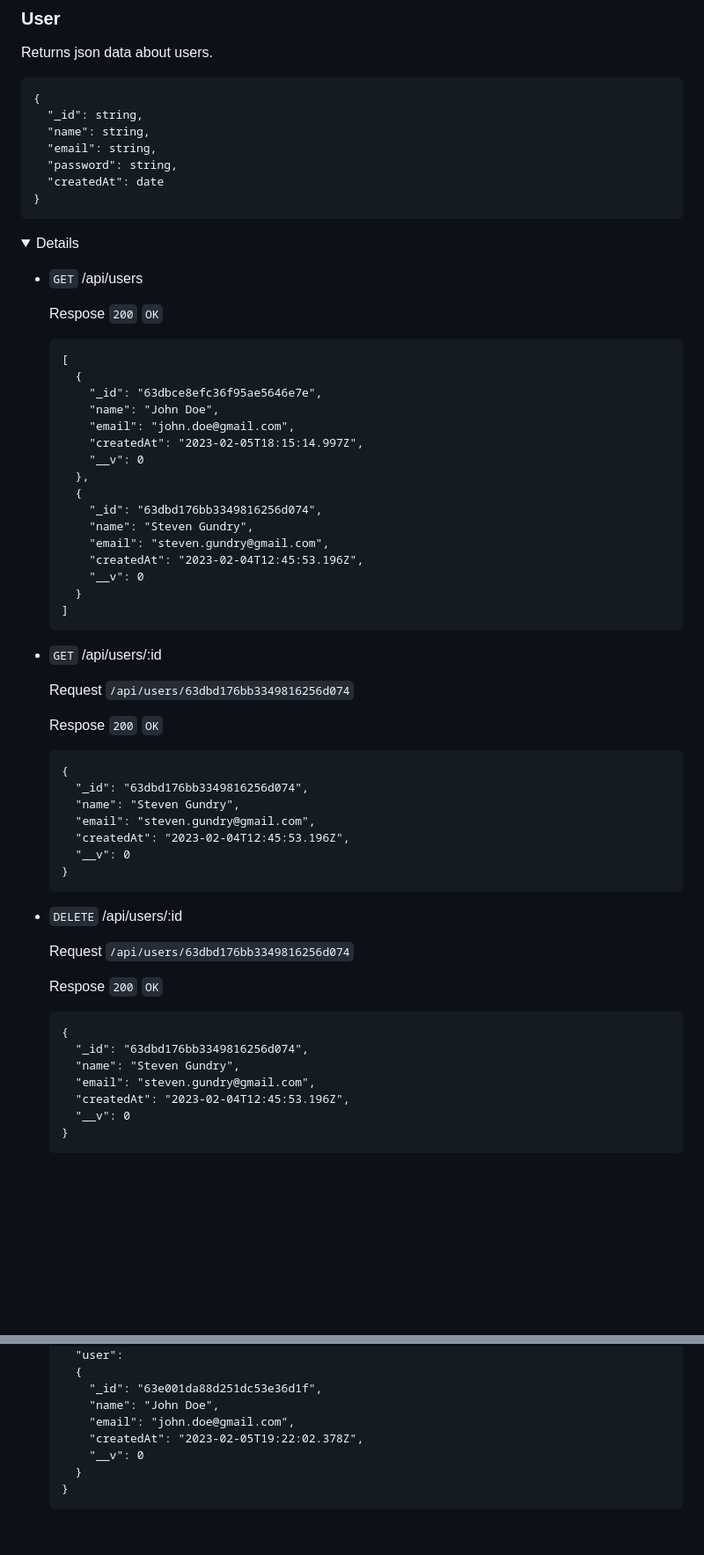
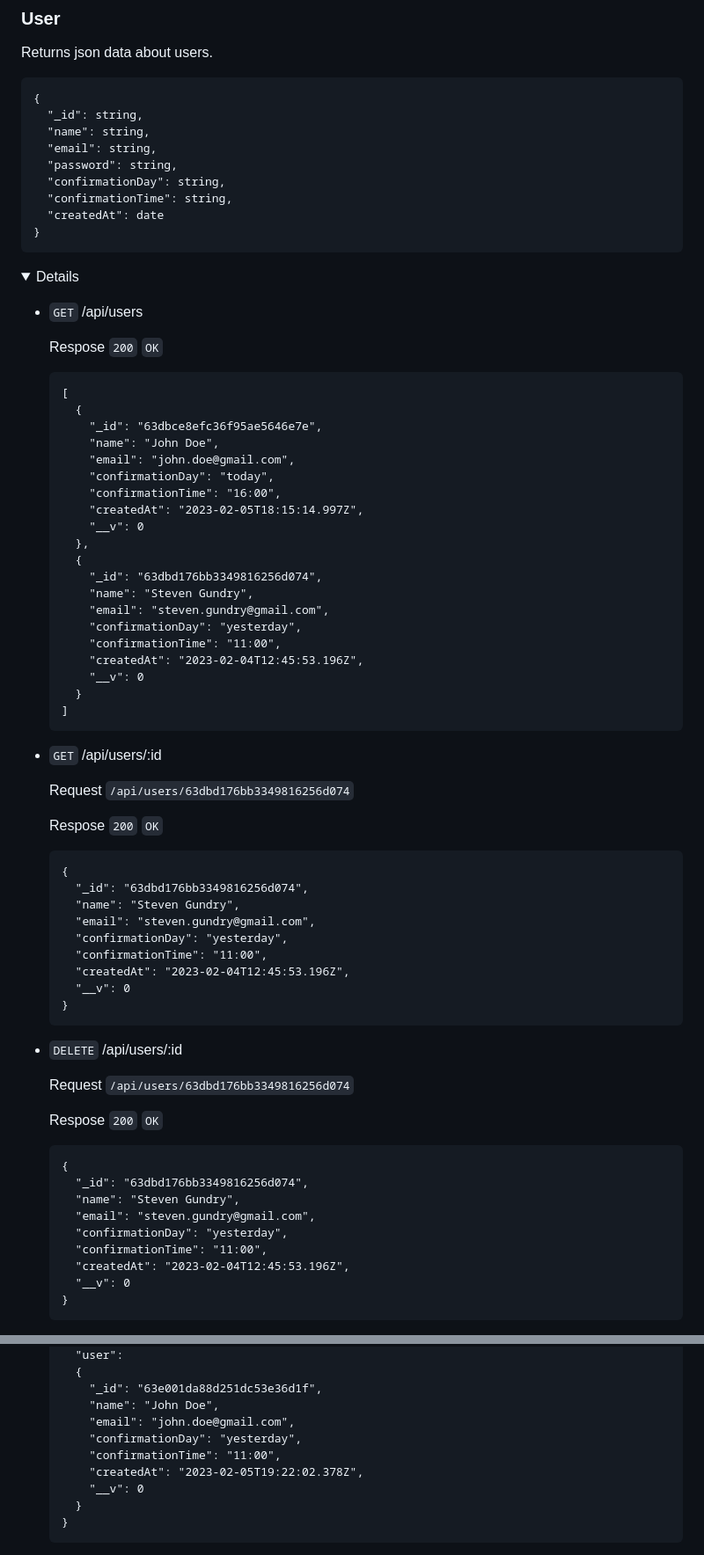
Before and after one commit to lexarudak/routine, a Markdown page: api.md, 2 parts joined by grey strips. Shown at 88% size. Rendered like a GitHub page; folded sections open; blank space fills up the shorter version.

````diff
--- a/api.md
+++ b/api.md
@@ -21,6 +21,8 @@ Returns json data about users.
   "name": string,
   "email": string,
   "password": string,
+  "confirmationDay": string,
+  "confirmationTime": string,
   "createdAt": date
 }
 ```
@@ -36,6 +38,8 @@ Returns json data about users.
       "_id": "63dbce8efc36f95ae5646e7e",
       "name": "John Doe",
       "email": "john.doe@gmail.com",
+      "confirmationDay": "today",
+      "confirmationTime": "16:00",
       "createdAt": "2023-02-05T18:15:14.997Z",
       "__v": 0
     },
@@ -43,6 +47,8 @@ Returns json data about users.
       "_id": "63dbd176bb3349816256d074",
       "name": "Steven Gundry",
       "email": "steven.gundry@gmail.com",
+      "confirmationDay": "yesterday",
+      "confirmationTime": "11:00",
       "createdAt": "2023-02-04T12:45:53.196Z",
       "__v": 0
     }
@@ -60,6 +66,8 @@ Returns json data about users.
     "_id": "63dbd176bb3349816256d074",
     "name": "Steven Gundry",
     "email": "steven.gundry@gmail.com",
+    "confirmationDay": "yesterday",
+    "confirmationTime": "11:00",
     "createdAt": "2023-02-04T12:45:53.196Z",
     "__v": 0
   }
@@ -76,6 +84,8 @@ Returns json data about users.
     "_id": "63dbd176bb3349816256d074",
     "name": "Steven Gundry",
     "email": "steven.gundry@gmail.com",
+    "confirmationDay": "yesterday",
+    "confirmationTime": "11:00",
     "createdAt": "2023-02-04T12:45:53.196Z",
     "__v": 0
   }
@@ -157,6 +169,8 @@ Returns json data about users.
       "_id": "63e001da88d251dc53e36d1f",
       "name": "John Doe",
       "email": "john.doe@gmail.com",
+      "confirmationDay": "yesterday",
+      "confirmationTime": "11:00",
       "createdAt": "2023-02-05T19:22:02.378Z",
       "__v": 0
     }
````
Also changed, not shown: other parts of api.md (+7 -21 lines).
